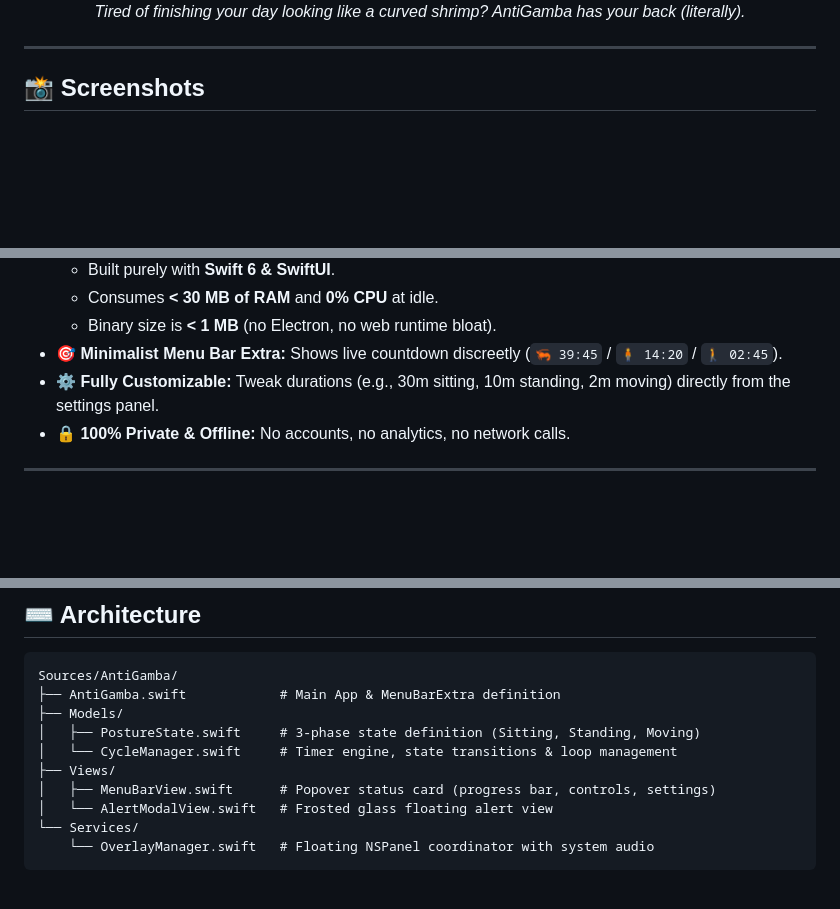
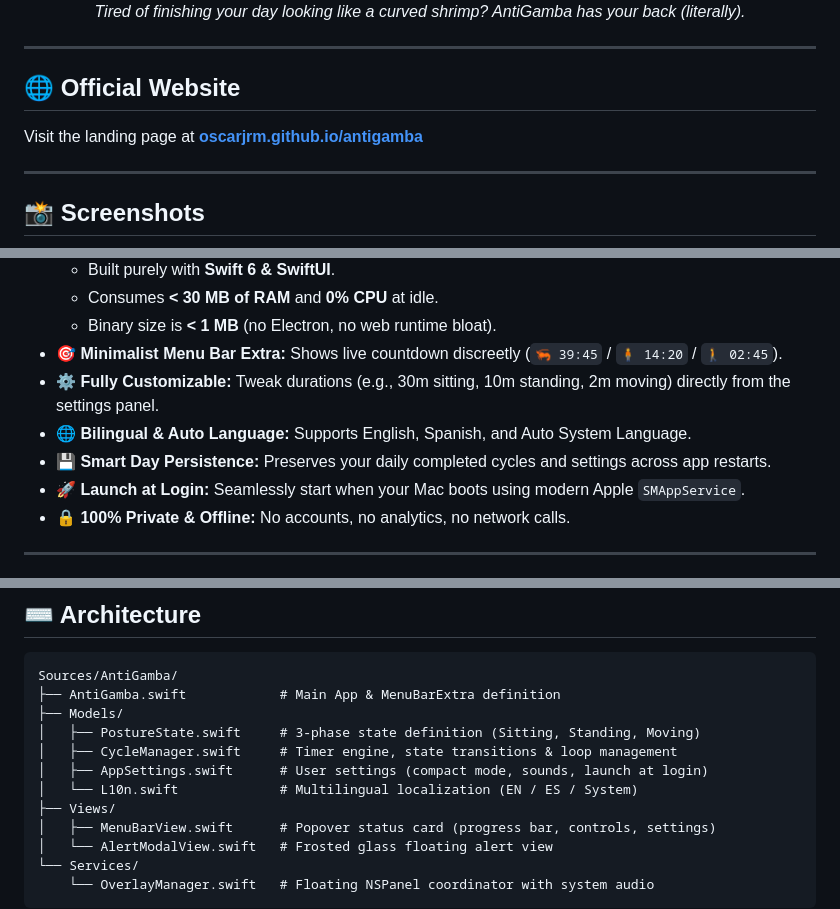
Before and after one commit to OscarJRM/antigamba, a Markdown page: README.md, 3 parts joined by grey strips. Drawn GitHub-style; blank space fills up the shorter version.

Commit message:
docs: update README with website badge and v1.2.1 architecture

```diff
--- a/README.md
+++ b/README.md
@@ -12,6 +13,12 @@
   <br>
   <em>Tired of finishing your day looking like a curved shrimp? AntiGamba has your back (literally).</em>
 </p>
+
+---
+
+## 🌐 Official Website
+
+Visit the landing page at **[oscarjrm.github.io/antigamba](https://oscarjrm.github.io/antigamba/)**
 
 ---
 
@@ -58,6 +65,9 @@ If you spend 8+ hours a day coding or working at a desk:
   * Binary size is **< 1 MB** (no Electron, no web runtime bloat).
 * **🎯 Minimalist Menu Bar Extra:** Shows live countdown discreetly (`🦐 39:45` / `🧍 14:20` / `🚶 02:45`).
 * **⚙️ Fully Customizable:** Tweak durations (e.g., 30m sitting, 10m standing, 2m moving) directly from the settings panel.
+* **🌐 Bilingual & Auto Language:** Supports English, Spanish, and Auto System Language.
+* **💾 Smart Day Persistence:** Preserves your daily completed cycles and settings across app restarts.
+* **🚀 Launch at Login:** Seamlessly start when your Mac boots using modern Apple `SMAppService`.
 * **🔒 100% Private & Offline:** No accounts, no analytics, no network calls.
 
 ---
@@ -97,7 +107,9 @@ Sources/AntiGamba/
 ├── AntiGamba.swift            # Main App & MenuBarExtra definition
 ├── Models/
 │   ├── PostureState.swift     # 3-phase state definition (Sitting, Standing, Moving)
-│   └── CycleManager.swift     # Timer engine, state transitions & loop management
+│   ├── CycleManager.swift     # Timer engine, state transitions & loop management
+│   ├── AppSettings.swift      # User settings (compact mode, sounds, launch at login)
+│   └── L10n.swift             # Multilingual localization (EN / ES / System)
 ├── Views/
 │   ├── MenuBarView.swift      # Popover status card (progress bar, controls, settings)
 │   └── AlertModalView.swift   # Frosted glass floating alert view
```
Also changed, not shown: other parts of README.md (+1 -0 lines).
